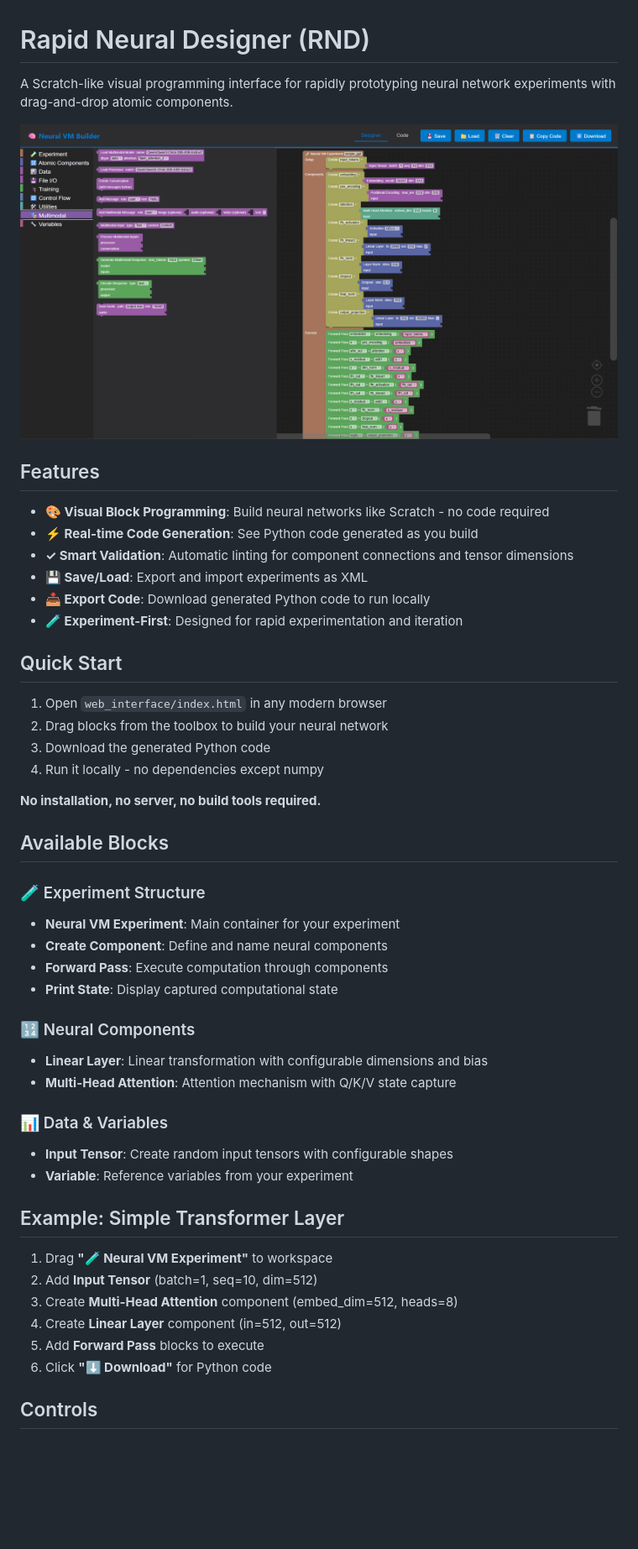
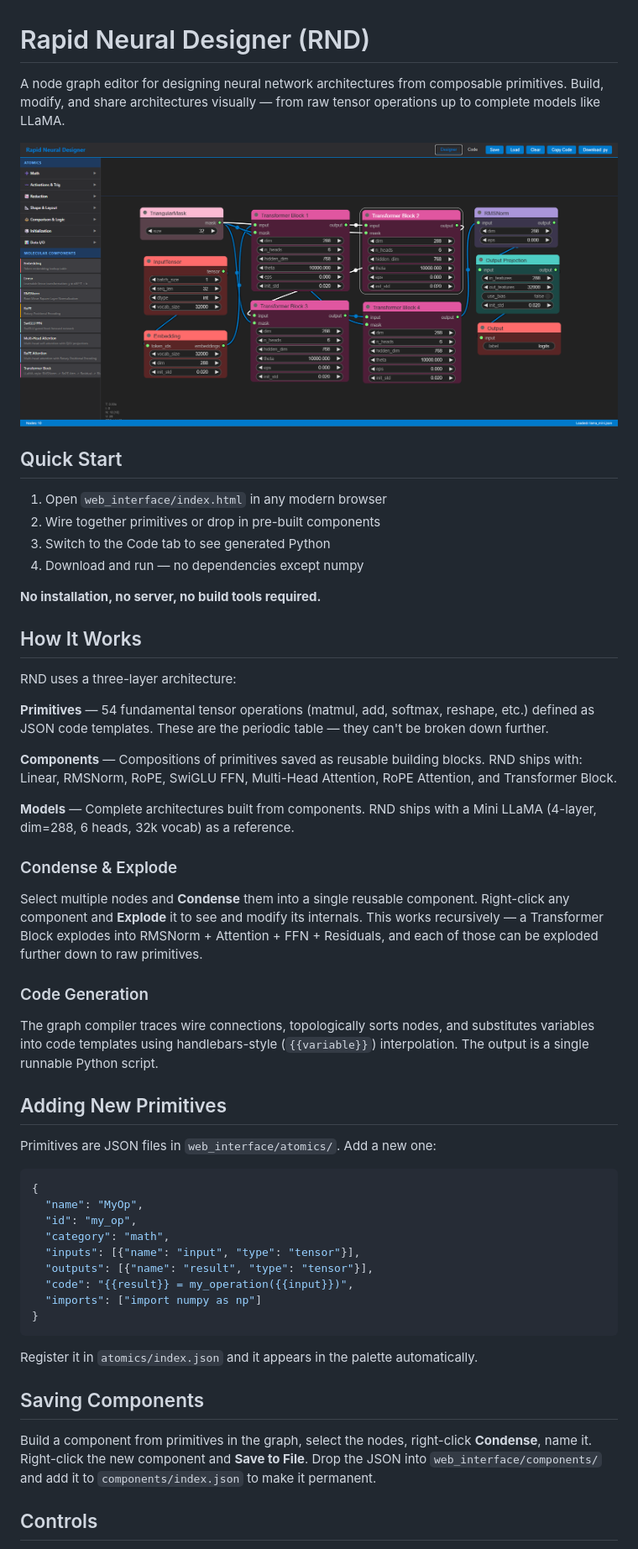
Before and after one commit to Bake-Ware/rapid-neural-designer, a Markdown page: README.md, the part around one of its changes. Shown at 84% size. Drawn GitHub-style; pictures changed too: docs/RND_screenshot.png; blank space fills up the shorter version.

````diff
--- a/README.md
+++ b/README.md
@@ -1,51 +1,57 @@
 # Rapid Neural Designer (RND)
 
-A Scratch-like visual programming interface for rapidly prototyping neural network experiments with drag-and-drop atomic components.
+A node graph editor for designing neural network architectures from composable primitives. Build, modify, and share architectures visually — from raw tensor operations up to complete models like LLaMA.
 
 ![RND Screenshot](docs/RND_screenshot.png)
-
-## Features
-
-- **🎨 Visual Block Programming**: Build neural networks like Scratch - no code required
-- **⚡ Real-time Code Generation**: See Python code generated as you build
-- **✓ Smart Validation**: Automatic linting for component connections and tensor dimensions
-- **💾 Save/Load**: Export and import experiments as XML
-- **📥 Export Code**: Download generated Python code to run locally
-- **🧪 Experiment-First**: Designed for rapid experimentation and iteration
 
 ## Quick Start
 
 1. Open `web_interface/index.html` in any modern browser
-2. Drag blocks from the toolbox to build your neural network
-3. Download the generated Python code
-4. Run it locally - no dependencies except numpy
+2. Wire together primitives or drop in pre-built components
+3. Switch to the Code tab to see generated Python
+4. Download and run — no dependencies except numpy
 
 **No installation, no server, no build tools required.**
 
-## Available Blocks
+## How It Works
 
-### 🧪 Experiment Structure
-- **Neural VM Experiment**: Main container for your experiment
-- **Create Component**: Define and name neural components
-- **Forward Pass**: Execute computation through components
-- **Print State**: Display captured computational state
+RND uses a three-layer architecture:
 
-### 🔢 Neural Components
-- **Linear Layer**: Linear transformation with configurable dimensions and bias
-- **Multi-Head Attention**: Attention mechanism with Q/K/V state capture
+**Primitives** — 54 fundamental tensor operations (matmul, add, softmax, reshape, etc.) defined as JSON code templates. These are the periodic table — they can't be broken down further.
 
-### 📊 Data & Variables
-- **Input Tensor**: Create random input tensors with configurable shapes
-- **Variable**: Reference variables from your experiment
+**Components** — Compositions of primitives saved as reusable building blocks. RND ships with: Linear, RMSNorm, RoPE, SwiGLU FFN, Multi-Head Attention, RoPE Attention, and Transformer Block.
 
-## Example: Simple Transformer Layer
+**Models** — Complete architectures built from components. RND ships with a Mini LLaMA (4-layer, dim=288, 6 heads, 32k vocab) as a reference.
 
-1. Drag **"🧪 Neural VM Experiment"** to workspace
-2. Add **Input Tensor** (batch=1, seq=10, dim=512)
-3. Create **Multi-Head Attention** component (embed_dim=512, heads=8)
-4. Create **Linear Layer** component (in=512, out=512)
-5. Add **Forward Pass** blocks to execute
-6. Click **"⬇️ Download"** for Python code
+### Condense & Explode
+
+Select multiple nodes and **Condense** them into a single reusable component. Right-click any component and **Explode** it to see and modify its internals. This works recursively — a Transformer Block explodes into RMSNorm + Attention + FFN + Residuals, and each of those can be exploded further down to raw primitives.
+
+### Code Generation
+
+The graph compiler traces wire connections, topologically sorts nodes, and substitutes variables into code templates using handlebars-style (`{{variable}}`) interpolation. The output is a single runnable Python script.
+
+## Adding New Primitives
+
+Primitives are JSON files in `web_interface/atomics/`. Add a new one:
+
+```json
+{
+  "name": "MyOp",
+  "id": "my_op",
+  "category": "math",
+  "inputs": [{"name": "input", "type": "tensor"}],
+  "outputs": [{"name": "result", "type": "tensor"}],
+  "code": "{{result}} = my_operation({{input}})",
+  "imports": ["import numpy as np"]
+}
+```
+
+Register it in `atomics/index.json` and it appears in the palette automatically.
+
+## Saving Components
+
+Build a component from primitives in the graph, select the nodes, right-click **Condense**, name it. Right-click the new component and **Save to File**. Drop the JSON into `web_interface/components/` and add it to `components/index.json` to make it permanent.
 
 ## Controls
 
````
Also changed, not shown: other parts of README.md (+37 -32 lines), 6 other files.
